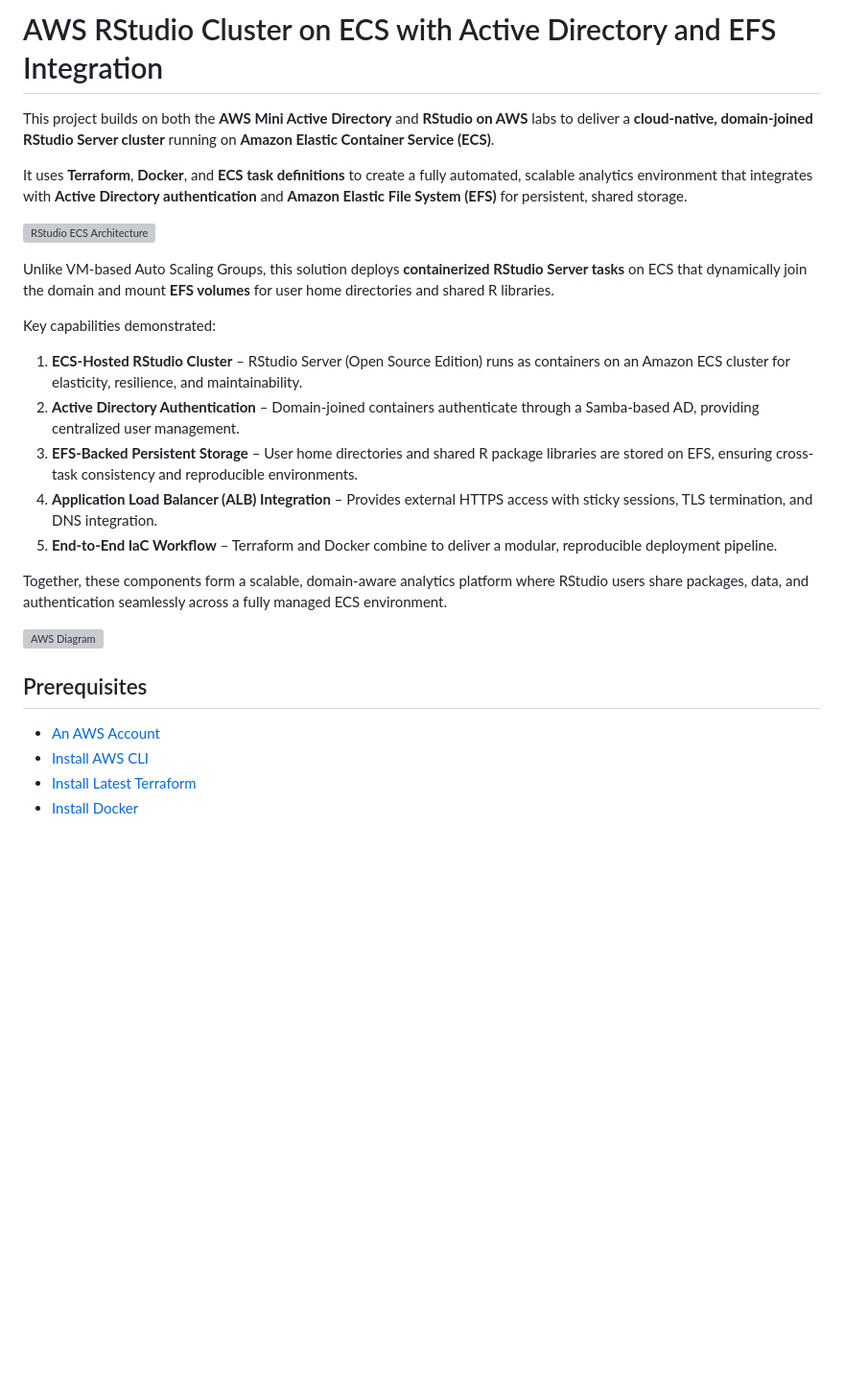
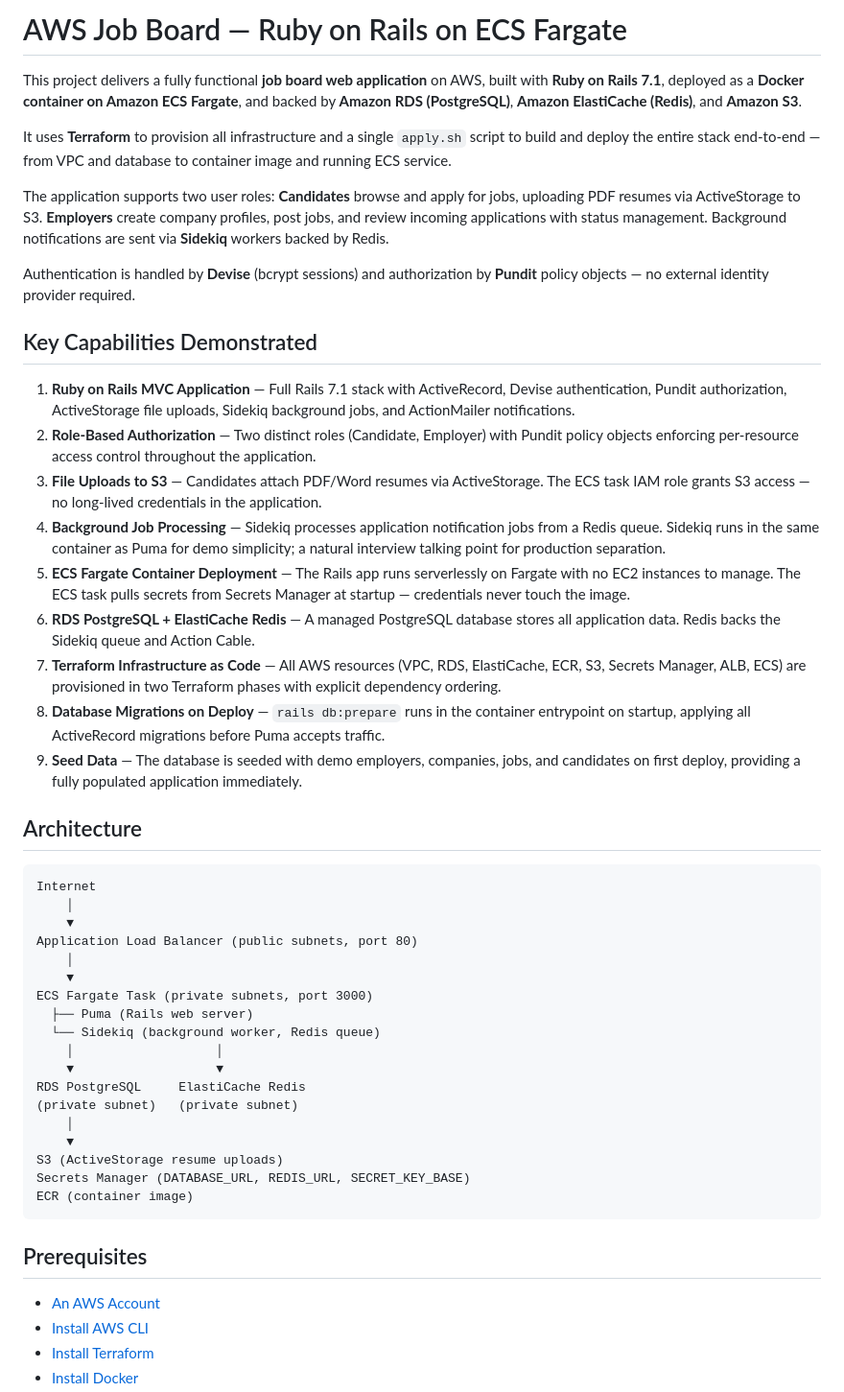
Before and after one commit to mamonaco1973/aws-jobs-board, a Markdown page: README.md, the part around one of its changes. Shown at 96% size. Rendered like a GitHub page; blank space fills up the shorter version; grey boxes are pictures that could not be loaded.

````diff
--- a/README.md
+++ b/README.md
@@ -1,28 +1,78 @@
-# AWS RStudio Cluster on ECS with Active Directory and EFS Integration
+# AWS Job Board — Ruby on Rails on ECS Fargate
 
-This project builds on both the **AWS Mini Active Directory** and **RStudio on AWS** labs to deliver a **cloud-native, domain-joined RStudio Server cluster** running on **Amazon Elastic Container Service (ECS)**.
+This project delivers a fully functional **job board web application** on AWS,
+built with **Ruby on Rails 7.1**, deployed as a **Docker container on Amazon
+ECS Fargate**, and backed by **Amazon RDS (PostgreSQL)**, **Amazon ElastiCache
+(Redis)**, and **Amazon S3**.
 
-It uses **Terraform**, **Docker**, and **ECS task definitions** to create a fully automated, scalable analytics environment that integrates with **Active Directory authentication** and **Amazon Elastic File System (EFS)** for persistent, shared storage.
+It uses **Terraform** to provision all infrastructure and a single `apply.sh`
+script to build and deploy the entire stack end-to-end — from VPC and database
+to container image and running ECS service.
 
-![RStudio ECS Architecture](rstudio.png)
+The application supports two user roles: **Candidates** browse and apply for
+jobs, uploading PDF resumes via ActiveStorage to S3. **Employers** create
+company profiles, post jobs, and review incoming applications with status
+management. Background notifications are sent via **Sidekiq** workers backed
+by Redis.
 
-Unlike VM-based Auto Scaling Groups, this solution deploys **containerized RStudio Server tasks** on ECS that dynamically join the domain and mount **EFS volumes** for user home directories and shared R libraries.
+Authentication is handled by **Devise** (bcrypt sessions) and authorization by
+**Pundit** policy objects — no external identity provider required.
 
-Key capabilities demonstrated:
+## Key Capabilities Demonstrated
 
-1. **ECS-Hosted RStudio Cluster** – RStudio Server (Open Source Edition) runs as containers on an Amazon ECS cluster for elasticity, resilience, and maintainability.
-2. **Active Directory Authentication** – Domain-joined containers authenticate through a Samba-based AD, providing centralized user management.
-3. **EFS-Backed Persistent Storage** – User home directories and shared R package libraries are stored on EFS, ensuring cross-task consistency and reproducible environments.
-4. **Application Load Balancer (ALB) Integration** – Provides external HTTPS access with sticky sessions, TLS termination, and DNS integration.
-5. **End-to-End IaC Workflow** – Terraform and Docker combine to deliver a modular, reproducible deployment pipeline.
+1. **Ruby on Rails MVC Application** — Full Rails 7.1 stack with ActiveRecord,
+   Devise authentication, Pundit authorization, ActiveStorage file uploads,
+   Sidekiq background jobs, and ActionMailer notifications.
+2. **Role-Based Authorization** — Two distinct roles (Candidate, Employer) with
+   Pundit policy objects enforcing per-resource access control throughout the
+   application.
+3. **File Uploads to S3** — Candidates attach PDF/Word resumes via
+   ActiveStorage. The ECS task IAM role grants S3 access — no long-lived
+   credentials in the application.
+4. **Background Job Processing** — Sidekiq processes application notification
+   jobs from a Redis queue. Sidekiq runs in the same container as Puma for
+   demo simplicity; a natural interview talking point for production separation.
+5. **ECS Fargate Container Deployment** — The Rails app runs serverlessly on
+   Fargate with no EC2 instances to manage. The ECS task pulls secrets from
+   Secrets Manager at startup — credentials never touch the image.
+6. **RDS PostgreSQL + ElastiCache Redis** — A managed PostgreSQL database
+   stores all application data. Redis backs the Sidekiq queue and Action Cable.
+7. **Terraform Infrastructure as Code** — All AWS resources (VPC, RDS,
+   ElastiCache, ECR, S3, Secrets Manager, ALB, ECS) are provisioned in two
+   Terraform phases with explicit dependency ordering.
+8. **Database Migrations on Deploy** — `rails db:prepare` runs in the container
+   entrypoint on startup, applying all ActiveRecord migrations before Puma
+   accepts traffic.
+9. **Seed Data** — The database is seeded with demo employers, companies, jobs,
+   and candidates on first deploy, providing a fully populated application
+   immediately.
 
-Together, these components form a scalable, domain-aware analytics platform where RStudio users share packages, data, and authentication seamlessly across a fully managed ECS environment.
+## Architecture
 
-![AWS Diagram](aws-rstudio-ecs.png)
+```
+Internet
+    │
+    ▼
+Application Load Balancer (public subnets, port 80)
+    │
+    ▼
+ECS Fargate Task (private subnets, port 3000)
+  ├── Puma (Rails web server)
+  └── Sidekiq (background worker, Redis queue)
+    │                   │
+    ▼                   ▼
+RDS PostgreSQL     ElastiCache Redis
+(private subnet)   (private subnet)
+    │
+    ▼
+S3 (ActiveStorage resume uploads)
+Secrets Manager (DATABASE_URL, REDIS_URL, SECRET_KEY_BASE)
+ECR (container image)
+```
 
 ## Prerequisites
 
 * [An AWS Account](https://aws.amazon.com/console/)
 * [Install AWS CLI](https://docs.aws.amazon.com/cli/latest/userguide/getting-started-install.html)
-* [Install Latest Terraform](https://developer.hashicorp.com/terraform/install)
+* [Install Terraform](https://developer.hashicorp.com/terraform/install)
 * [Install Docker](https://docs.docker.com/engine/install/)
````
Also changed, not shown: other parts of README.md (+135 -141 lines), CLAUDE.md (added, +138 -0 lines).
